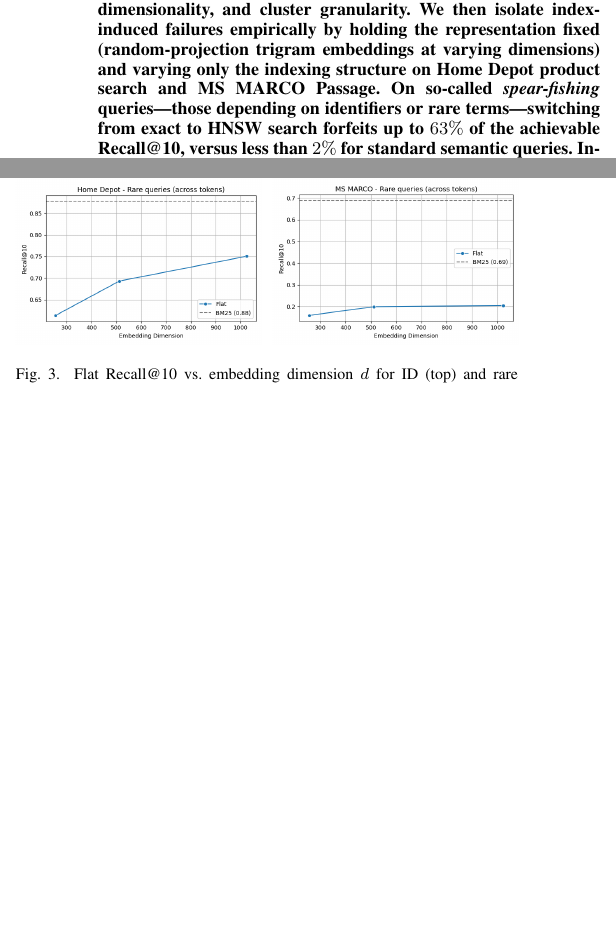
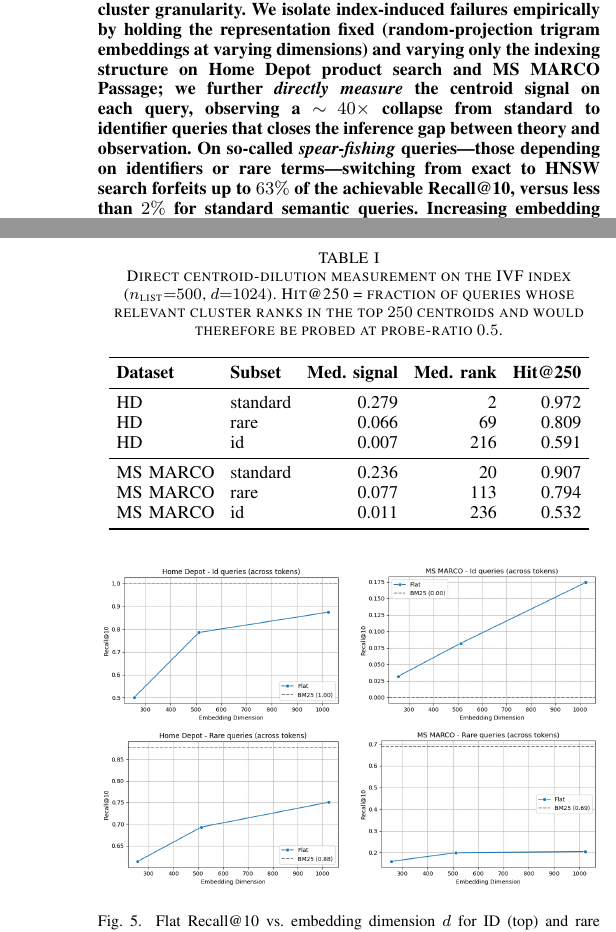
Before and after one commit to alemagnani/sparse-dense-paper, a LaTeX paper (main_AMLDS.tex): two parts of the columns of pages 1 and 4 of 6 before the commit and two parts of the columns of pages 1 and 5 of 6 after it, joined at a grey line, cut so that both start at the same text, the shorter picture padded with empty space. Compiled offline with pdfLaTeX; a missing font is replaced by an installed copy or a similar font; a LaTeX package or settings file that is missing is left out.

Commit message:
Analysis A: direct centroid-dilution measurement
Built a fresh IVF (n_list=500, d=1024, across-token trigrams) for each dataset,
computed per-query centroid signal cos(q, c_rel) and the rank of each query's
relevant cluster among all 500 centroids.

Findings (median across 1000 queries per subset):
  HD standard: signal=0.279  cluster rank=2    hit@nprobe=250: 97.2%
  HD rare:     signal=0.066  cluster rank=69   hit@nprobe=250: 80.9%
  HD id:       signal=0.007  cluster rank=216  hit@nprobe=250: 59.1%
  MM standard: signal=0.236  cluster rank=20   hit@nprobe=250: 90.7%
  MM rare:     signal=0.077  cluster rank=113  hit@nprobe=250: 79.4%
  MM id:       signal=0.011  cluster rank=236  hit@nprobe=250: 53.2%

The 40x collapse in centroid signal from standard to ID queries on HD
is a direct empirical instantiation of the centroid-dilution bound
in Eq. (8) — the paper now shows the mechanism, not just the symptom.

Paper changes:
- New §4.5 "Direct Measurement of the Centroid Signal" with two figures
  (centroid_signal_by_subset.png boxplot, cluster_rank_cdf.png)
  and Table III summarizing per-subset medians.
- Contribution bullet 2 updated to mention the direct measurement.
- Abstract updated to mention the ~40x collapse finding.

Analysis script: dense_retrieval_limitation_exp/v3/centroid_dilution_analysis.py
(imports run.py but stubs out pyserini since BM25 isn't needed here).

PDF stays at 6 pages.

```diff
--- a/main_AMLDS.tex
+++ b/main_AMLDS.tex
@@ -22,7 +22,7 @@ ale.magnani@gmail.com}
 \maketitle
 
 \begin{abstract}
-Dense retrieval relies on approximate nearest-neighbor (ANN) indices such as HNSW and IVF for practical deployment. Prior theoretical work has focused on the \emph{representational} capacity of dense embeddings; we show that the \emph{indexing} stage imposes a separate, quantifiable bottleneck. We introduce \emph{indexing bias}---the systematic gap between exact and approximate retrieval probability---and derive a centroid-dilution bound linking IDF-weighted token rarity, embedding dimensionality, and cluster granularity. We then isolate index-induced failures empirically by holding the representation fixed (random-projection trigram embeddings at varying dimensions) and varying only the indexing structure on Home Depot product search and MS MARCO Passage. On so-called \emph{spear-fishing} queries---those depending on identifiers or rare terms---switching from exact to HNSW search forfeits up to $63\%$ of the achievable Recall@10, versus less than $2\%$ for standard semantic queries. Increasing embedding dimensionality reduces representation noise but does not close this index-induced gap. The results reframe the sparse-vs-dense trade-off as a joint choice of representation and indexing, with direct implications for production retrieval stacks where part-number, SKU, and named-entity queries are operationally important.
+Dense retrieval relies on approximate nearest-neighbor (ANN) indices such as HNSW and IVF for practical deployment. Prior theoretical work has focused on the \emph{representational} capacity of dense embeddings; we show that the \emph{indexing} stage imposes a separate, quantifiable bottleneck. We introduce \emph{indexing bias}---the systematic gap between exact and approximate retrieval probability---and derive a centroid-dilution bound linking IDF-weighted token rarity, embedding dimensionality, and cluster granularity. We isolate index-induced failures empirically by holding the representation fixed (random-projection trigram embeddings at varying dimensions) and varying only the indexing structure on Home Depot product search and MS MARCO Passage; we further \emph{directly measure} the centroid signal on each query, observing a $\sim\!40\times$ collapse from standard to identifier queries that closes the inference gap between theory and observation. On so-called \emph{spear-fishing} queries---those depending on identifiers or rare terms---switching from exact to HNSW search forfeits up to $63\%$ of the achievable Recall@10, versus less than $2\%$ for standard semantic queries. Increasing embedding dimensionality reduces representation noise but does not close this index-induced gap. The results reframe the sparse-vs-dense trade-off as a joint choice of representation and indexing, with direct implications for production retrieval stacks where part-number, SKU, and named-entity queries are operationally important.
 \end{abstract}
 
 \begin{IEEEkeywords}
@@ -173,3 +191,24 @@ Figure~\ref{fig:ivf_nlist} provides a direct test of the centroid-dilution mecha
+\begin{table}[t]
+\centering
+\small
+\caption{Direct centroid-dilution measurement on the IVF index ($n_{\text{list}}{=}500$, $d{=}1024$). Hit@250 = fraction of queries whose relevant cluster ranks in the top $250$ centroids and would therefore be probed at probe-ratio $0.5$.}
+\label{tab:centroid-stats}
+\setlength{\tabcolsep}{4pt}
+\begin{tabular}{llrrr}
+\toprule
+\textbf{Dataset} & \textbf{Subset} & \textbf{Med.\ signal} & \textbf{Med.\ rank} & \textbf{Hit@250} \\
+\midrule
+HD       & standard & 0.279 &   2 & 0.972 \\
+HD       & rare     & 0.066 &  69 & 0.809 \\
+HD       & id       & 0.007 & 216 & 0.591 \\
+\midrule
+MS MARCO & standard & 0.236 &  20 & 0.907 \\
+MS MARCO & rare     & 0.077 & 113 & 0.794 \\
+MS MARCO & id       & 0.011 & 236 & 0.532 \\
+\bottomrule
+\end{tabular}
+\end{table}
+
 \subsection{Embedding Dimensionality on Exact Search}
 
 \begin{figure}[t]
```
Also changed, not shown: README.md, figures/centroid_signal_by_subset.png (added), figures/cluster_rank_cdf.png (added), main_AMLDS.pdf, main_AMLDS.tex (20 more changed lines).
